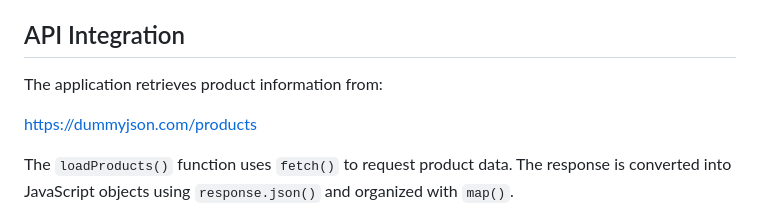
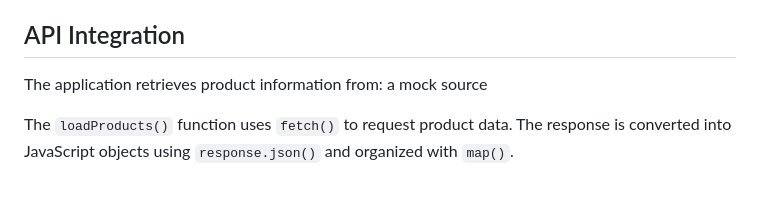
Before and after one commit to Donny-doesit/js-online-shop, a Markdown page: README.md, the part around the change. Rendered like a GitHub page; blank space fills up the shorter version.

```diff
--- a/README.md
+++ b/README.md
@@ -35,8 +35,7 @@ The final version retrieves product information from the DummyJSON API and allow
 ## API Integration
 
 The application retrieves product information from:
-
-https://dummyjson.com/products
+a mock source
 
 The `loadProducts()` function uses `fetch()` to request product data. The response is converted into JavaScript objects using `response.json()` and organized with `map()`.
 
```
